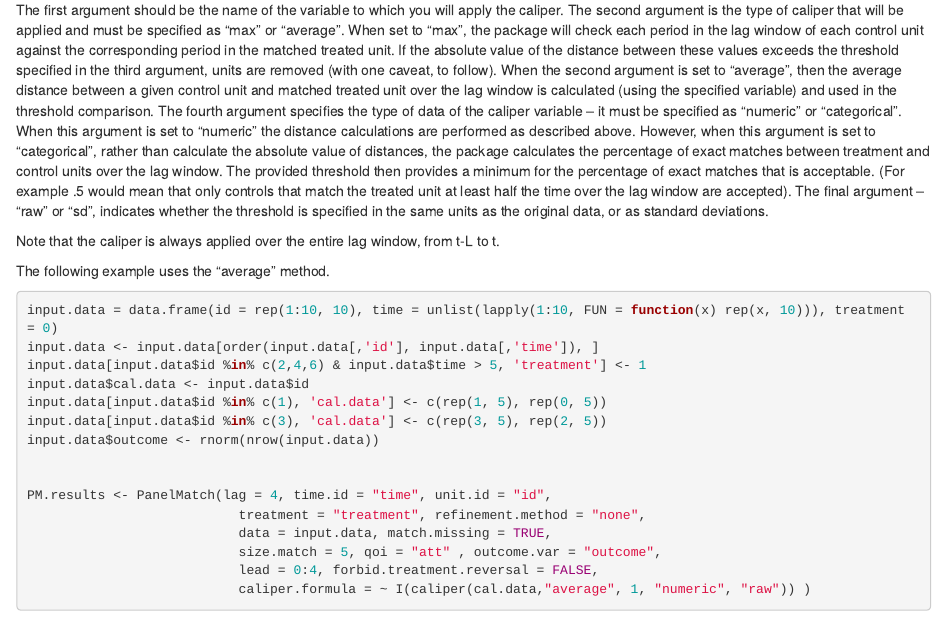
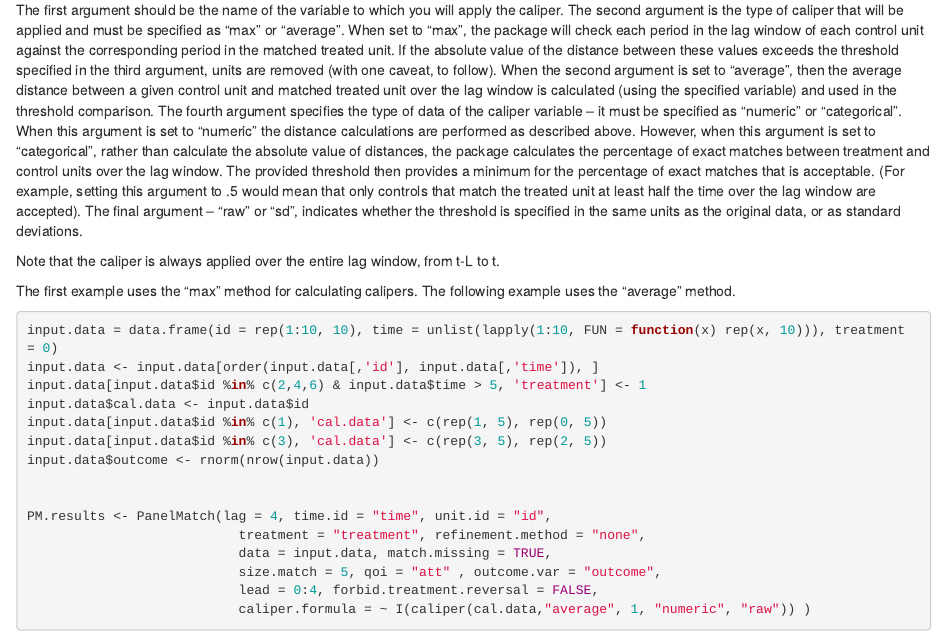
Before and after one commit to insongkim/PanelMatch, an R Markdown document (vignettes/calipers.Rmd): the page in a window 1100 px wide, from 700 px down. Rendered offline with R 4.5, knitr and Pandoc, with nearby package versions; code that draws random numbers runs with fixed seeds of ours; some code elsewhere in the file could not run offline.

Commit message:
updates to caliper vignette

````diff
--- a/vignettes/calipers.Rmd
+++ b/vignettes/calipers.Rmd
@@ -48,12 +48,12 @@ PM.results <- PanelMatch(lag = 4, time.id = "time", unit.id = "id",
 #use the original units
 ```
 
-The first argument should be the name of the variable to which you will apply the caliper. The second argument is the type of caliper that will be applied and must be specified as "max" or "average". When set to "max", the package will check each period in the lag window of each control unit against the corresponding period in the matched treated unit. If the absolute value of the distance between these values exceeds the threshold specified in the third argument, units are removed (with one caveat, to follow). When the second argument is set to "average", then the average distance between a given control unit and matched treated unit over the lag window is calculated (using the specified variable) and used in the threshold comparison. The fourth argument specifies the type of data of the caliper variable -- it must be specified as "numeric" or "categorical". When this argument is set to "numeric" the distance calculations are performed as described above. However, when this argument is set to "categorical", rather than calculate the absolute value of distances, the package calculates the percentage of exact matches between treatment and control units over the lag window. The provided threshold then provides a minimum for the percentage of exact matches that is acceptable. (For example .5 would mean that only controls that match the treated unit at least half the time over the lag window are accepted). The final argument -- "raw" or "sd", indicates whether the threshold is specified in the same units as the original data, or as standard deviations.
+The first argument should be the name of the variable to which you will apply the caliper. The second argument is the type of caliper that will be applied and must be specified as "max" or "average". When set to "max", the package will check each period in the lag window of each control unit against the corresponding period in the matched treated unit. If the absolute value of the distance between these values exceeds the threshold specified in the third argument, units are removed (with one caveat, to follow). When the second argument is set to "average", then the average distance between a given control unit and matched treated unit over the lag window is calculated (using the specified variable) and used in the threshold comparison. The fourth argument specifies the type of data of the caliper variable -- it must be specified as "numeric" or "categorical". When this argument is set to "numeric" the distance calculations are performed as described above. However, when this argument is set to "categorical", rather than calculate the absolute value of distances, the package calculates the percentage of exact matches between treatment and control units over the lag window. The provided threshold then provides a minimum for the percentage of exact matches that is acceptable. (For example, setting this argument to .5 would mean that only controls that match the treated unit at least half the time over the lag window are accepted). The final argument -- "raw" or "sd", indicates whether the threshold is specified in the same units as the original data, or as standard deviations.
 
 Note that the caliper is always applied over the entire lag window, from t-L to t.
 
 
-The following example uses the "average" method.
+The first example uses the "max" method for calculating calipers. The following example uses the "average" method.
 ```{r}
 input.data = data.frame(id = rep(1:10, 10), time = unlist(lapply(1:10, FUN = function(x) rep(x, 10))), treatment = 0)
 input.data <- input.data[order(input.data[,'id'], input.data[,'time']), ]
````
